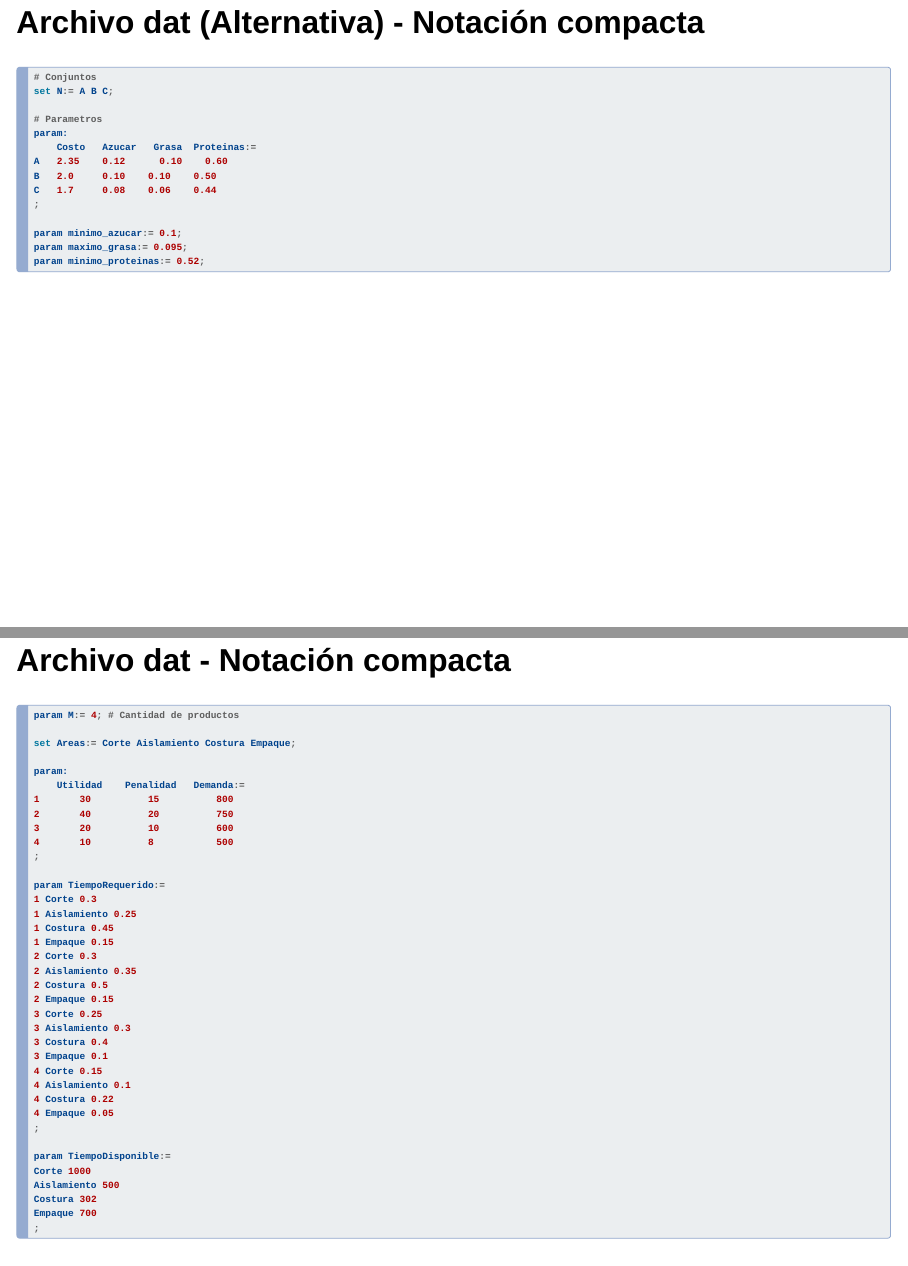
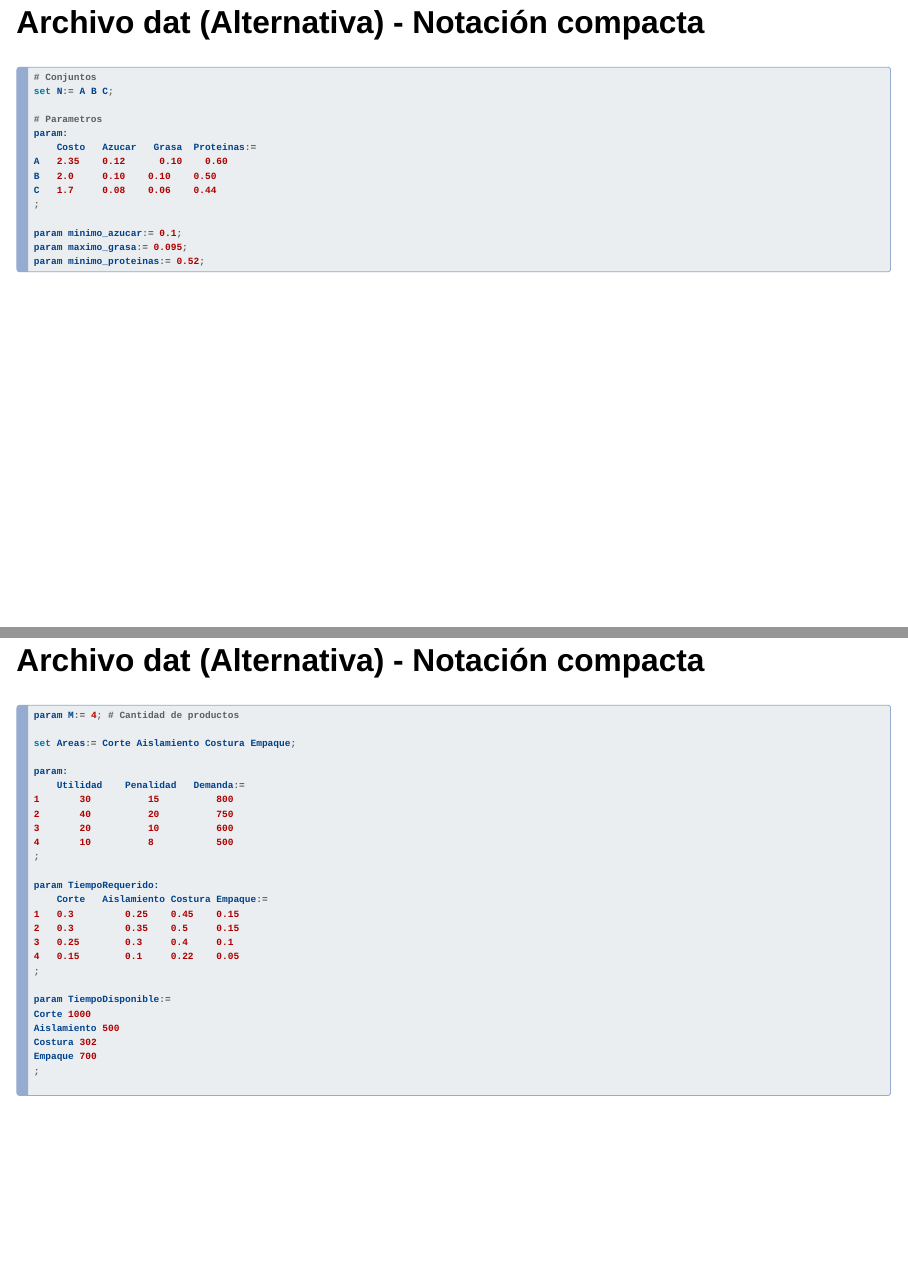
Before and after one commit to sebastian-blandon/prod1, a Quarto document (index.qmd): pages 31 and 44 of 154 before the commit and pages 31 and 44 of 153 after it, joined at a grey line. Rendered offline with R 4.5, knitr and Pandoc in place of Quarto, with nearby package versions; drawn as Slidy slides in place of the format the file asks for.

Commit message:
Se actualizo el contenido de la presentacion

```diff
--- a/index.qmd
+++ b/index.qmd
@@ -641,23 +641,12 @@ param:
 4		10			8			500
 ;
 
-param TiempoRequerido:=
-1 Corte 0.3
-1 Aislamiento 0.25
-1 Costura 0.45
-1 Empaque 0.15
-2 Corte 0.3
-2 Aislamiento 0.35
-2 Costura 0.5
-2 Empaque 0.15
-3 Corte 0.25
-3 Aislamiento 0.3
-3 Costura 0.4
-3 Empaque 0.1
-4 Corte 0.15
-4 Aislamiento 0.1
-4 Costura 0.22
-4 Empaque 0.05
+param TiempoRequerido:
+	Corte	Aislamiento	Costura	Empaque:=
+1	0.3			0.25	0.45	0.15
+2	0.3			0.35	0.5		0.15
+3	0.25		0.3		0.4		0.1
+4	0.15		0.1		0.22	0.05
 ;
 
 param TiempoDisponible:=
```
Also changed, not shown: index.qmd (6 more changed lines), 2 other files.
